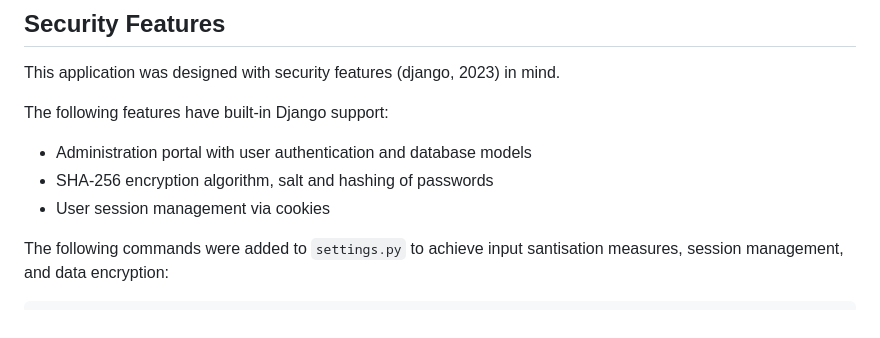
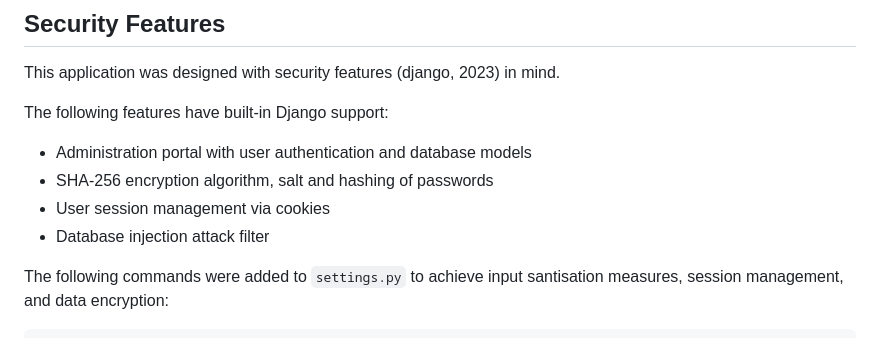
Before and after one commit to lauxton/ssd-2023, a Markdown page: README.md, the part around the change. Rendered like a GitHub page.

````diff
--- a/README.md
+++ b/README.md
@@ -145,6 +145,7 @@ The following features have built-in Django support:
 * Administration portal with user authentication and database models
 * SHA-256 encryption algorithm, salt and hashing of passwords
 * User session management via cookies
+* Database injection attack filter
 
 The following commands were added to `settings.py` to achieve input santisation measures, session management, and data encryption:
 ```
````
